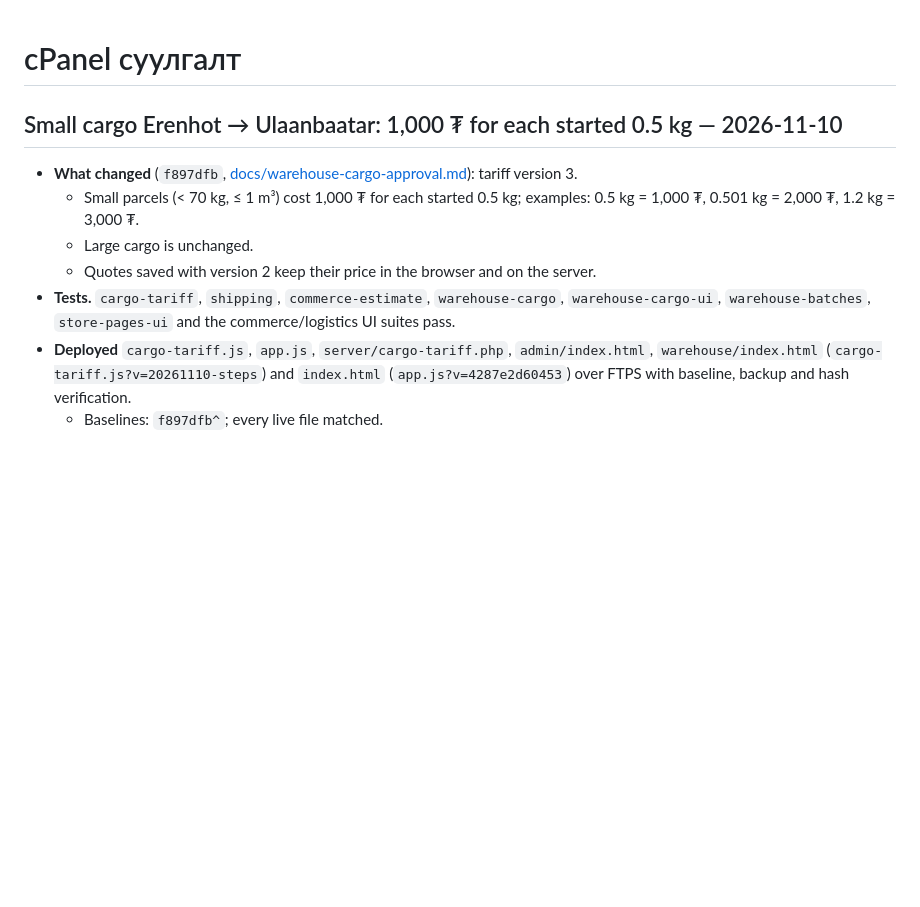
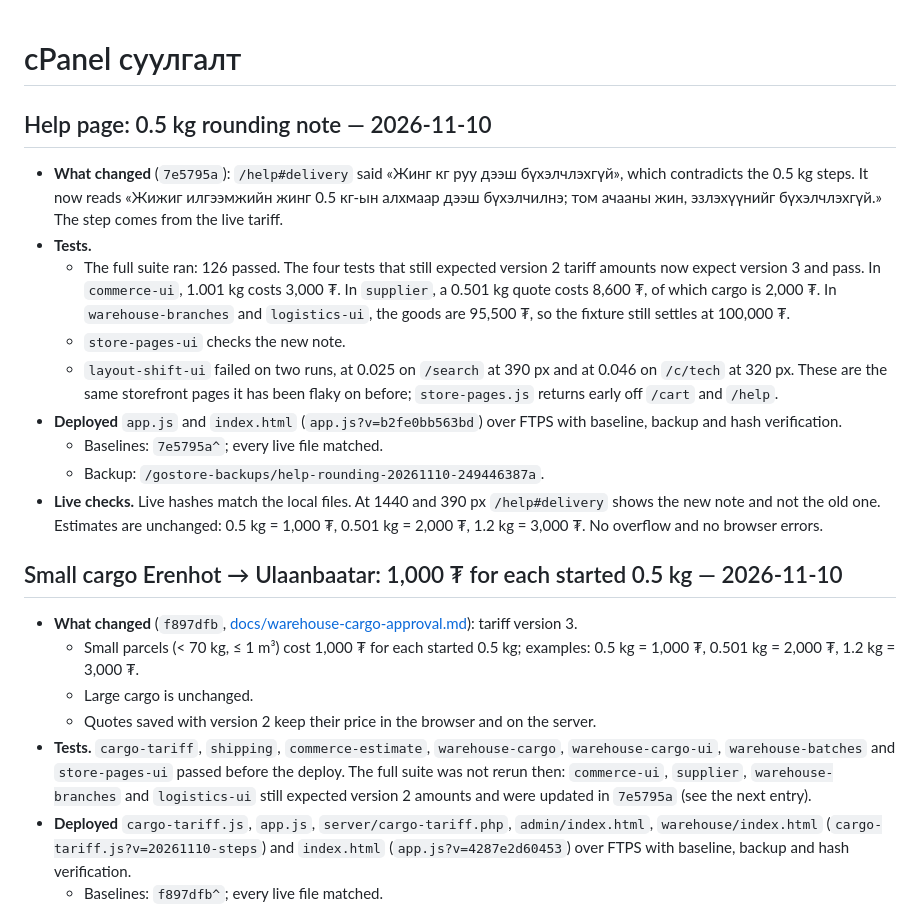
Before and after one commit to mop03ko/gostore.mn, a Markdown page: DEPLOYMENT.md, the part around the change. GitHub-like rendering; blank space fills up the shorter version.

Commit message:
Record the help rounding note deployment; correct the tariff test record
Co-Authored-By: Claude Opus 5.5 <noreply@anthropic.com>

```diff
--- a/DEPLOYMENT.md
+++ b/DEPLOYMENT.md
@@ -1,4 +1,16 @@
 # cPanel суулгалт
+
+## Help page: 0.5 kg rounding note — 2026-11-10
+
+- **What changed** (`7e5795a`): `/help#delivery` said «Жинг кг руу дээш бүхэлчлэхгүй», which contradicts the 0.5 kg steps. It now reads «Жижиг илгээмжийн жинг 0.5 кг-ын алхмаар дээш бүхэлчилнэ; том ачааны жин, эзлэхүүнийг бүхэлчлэхгүй.» The step comes from the live tariff.
+- **Tests.**
+  - The full suite ran: 126 passed. The four tests that still expected version 2 tariff amounts now expect version 3 and pass. In `commerce-ui`, 1.001 kg costs 3,000 ₮. In `supplier`, a 0.501 kg quote costs 8,600 ₮, of which cargo is 2,000 ₮. In `warehouse-branches` and `logistics-ui`, the goods are 95,500 ₮, so the fixture still settles at 100,000 ₮.
+  - `store-pages-ui` checks the new note.
+  - `layout-shift-ui` failed on two runs, at 0.025 on `/search` at 390 px and at 0.046 on `/c/tech` at 320 px. These are the same storefront pages it has been flaky on before; `store-pages.js` returns early off `/cart` and `/help`.
+- **Deployed** `app.js` and `index.html` (`app.js?v=b2fe0bb563bd`) over FTPS with baseline, backup and hash verification.
+  - Baselines: `7e5795a^`; every live file matched.
+  - Backup: `/gostore-backups/help-rounding-20261110-249446387a`.
+- **Live checks.** Live hashes match the local files. At 1440 and 390 px `/help#delivery` shows the new note and not the old one. Estimates are unchanged: 0.5 kg = 1,000 ₮, 0.501 kg = 2,000 ₮, 1.2 kg = 3,000 ₮. No overflow and no browser errors.
 
 ## Small cargo Erenhot → Ulaanbaatar: 1,000 ₮ for each started 0.5 kg — 2026-11-10
 
@@ -6,7 +18,7 @@
   - Small parcels (< 70 kg, ≤ 1 m³) cost 1,000 ₮ for each started 0.5 kg; examples: 0.5 kg = 1,000 ₮, 0.501 kg = 2,000 ₮, 1.2 kg = 3,000 ₮.
   - Large cargo is unchanged.
   - Quotes saved with version 2 keep their price in the browser and on the server.
-- **Tests.** `cargo-tariff`, `shipping`, `commerce-estimate`, `warehouse-cargo`, `warehouse-cargo-ui`, `warehouse-batches`, `store-pages-ui` and the commerce/logistics UI suites pass.
+- **Tests.** `cargo-tariff`, `shipping`, `commerce-estimate`, `warehouse-cargo`, `warehouse-cargo-ui`, `warehouse-batches` and `store-pages-ui` passed before the deploy. The full suite was not rerun then: `commerce-ui`, `supplier`, `warehouse-branches` and `logistics-ui` still expected version 2 amounts and were updated in `7e5795a` (see the next entry).
 - **Deployed** `cargo-tariff.js`, `app.js`, `server/cargo-tariff.php`, `admin/index.html`, `warehouse/index.html` (`cargo-tariff.js?v=20261110-steps`) and `index.html` (`app.js?v=4287e2d60453`) over FTPS with baseline, backup and hash verification.
   - Baselines: `f897dfb^`; every live file matched.
   - Backup: `/gostore-backups/cargo-steps-20261110-8367037392`. No database changes; saved quotes and approved freight amounts are not migrated.
```
